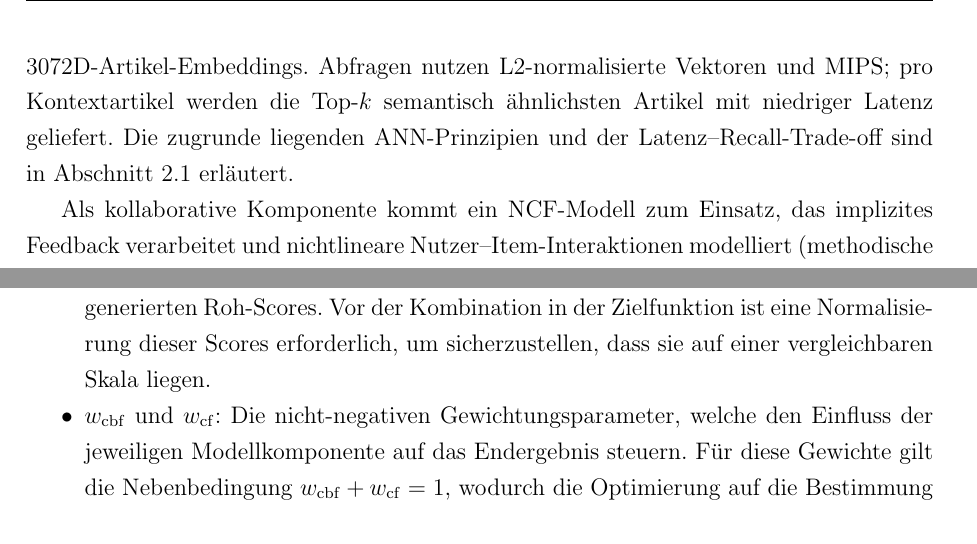
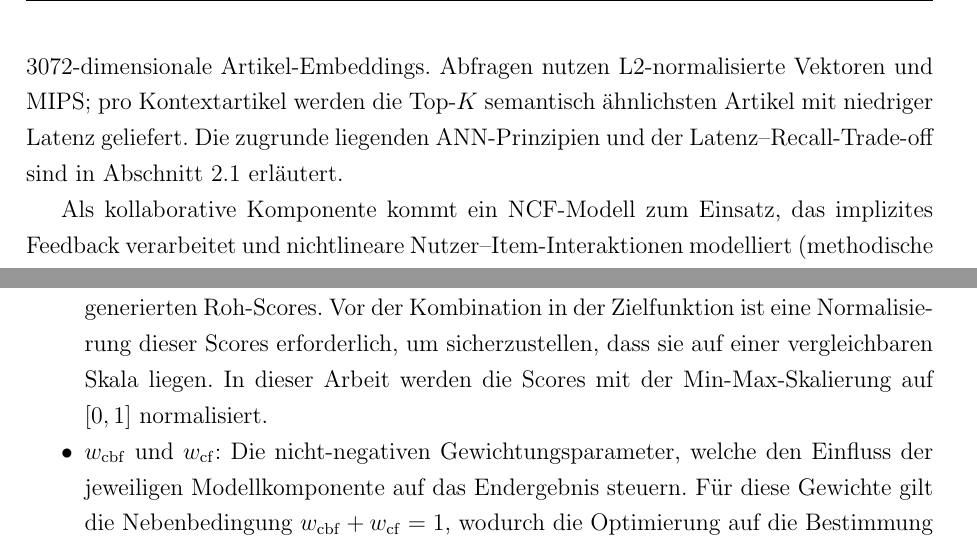
Before and after one commit to F1nnSBK/PA1, a LaTeX document (vorlage.tex, which reads chapter/30_systemarchitektur_implementierung.tex, chapter/40_optimierung.tex): two parts of pages 19 and 23 of 39, joined at a grey line, cut so that both start at the same text. Compiled offline with pdfLaTeX.

Commit message:
weider kleinere Überarbeitungen

```diff
--- a/chapter/30_systemarchitektur_implementierung.tex
+++ b/chapter/30_systemarchitektur_implementierung.tex
@@ -70,8 +70,8 @@ unterstützen eine robuste Integration.
 
 \label{sec:cbf_service}
 Das \ac{CBF}-Retrieval erfolgt über einen Vektorindex (Vertex~AI Vector Search) auf den
-3072D-Artikel-Embeddings. Abfragen nutzen L2-normalisierte Vektoren und \ac{MIPS};
-pro Kontextartikel werden die Top-$k$ semantisch ähnlichsten Artikel mit niedriger Latenz
+3072-dimensionale Artikel-Embeddings. Abfragen nutzen L2-normalisierte Vektoren und \ac{MIPS};
+pro Kontextartikel werden die Top-$K$ semantisch ähnlichsten Artikel mit niedriger Latenz
 geliefert. Die zugrunde liegenden \ac{ANN}-Prinzipien und der Latenz–Recall-Trade-off
 sind in Abschnitt~\ref{sec:cbf} erläutert.
 
--- a/chapter/40_optimierung.tex
+++ b/chapter/40_optimierung.tex
@@ -25,6 +25,7 @@ Die einzelnen Terme der Gleichung sind wie folgt definiert:
     \item $s_\mathrm{cbf}$ und $s_\mathrm{cf}$: Die von der Content-Based- bzw. der Collaborative-Filtering-Komponente
     generierten Roh-Scores. Vor der Kombination in der Zielfunktion ist eine Normalisierung dieser
     Scores erforderlich, um sicherzustellen, dass sie auf einer vergleichbaren Skala liegen.
+    In dieser Arbeit werden die Scores mit der Min-Max-Skalierung auf $[0, 1]$ normalisiert.
 
     \item $w_\mathrm{cbf}$ und $w_\mathrm{cf}$: Die nicht-negativen Gewichtungsparameter, welche den Einfluss
     der jeweiligen Modellkomponente auf das Endergebnis steuern. Für diese Gewichte gilt die Nebenbedingung
```
Also changed, not shown: chapter/10_einleitung.tex (+0 -2 lines), chapter/20_grundlagen.tex (+0 -13 lines), content/tables/train_stats.tex (+1 -1 lines), chapter/30_systemarchitektur_implementierung.tex (1 more changed lines), 2 other files.
